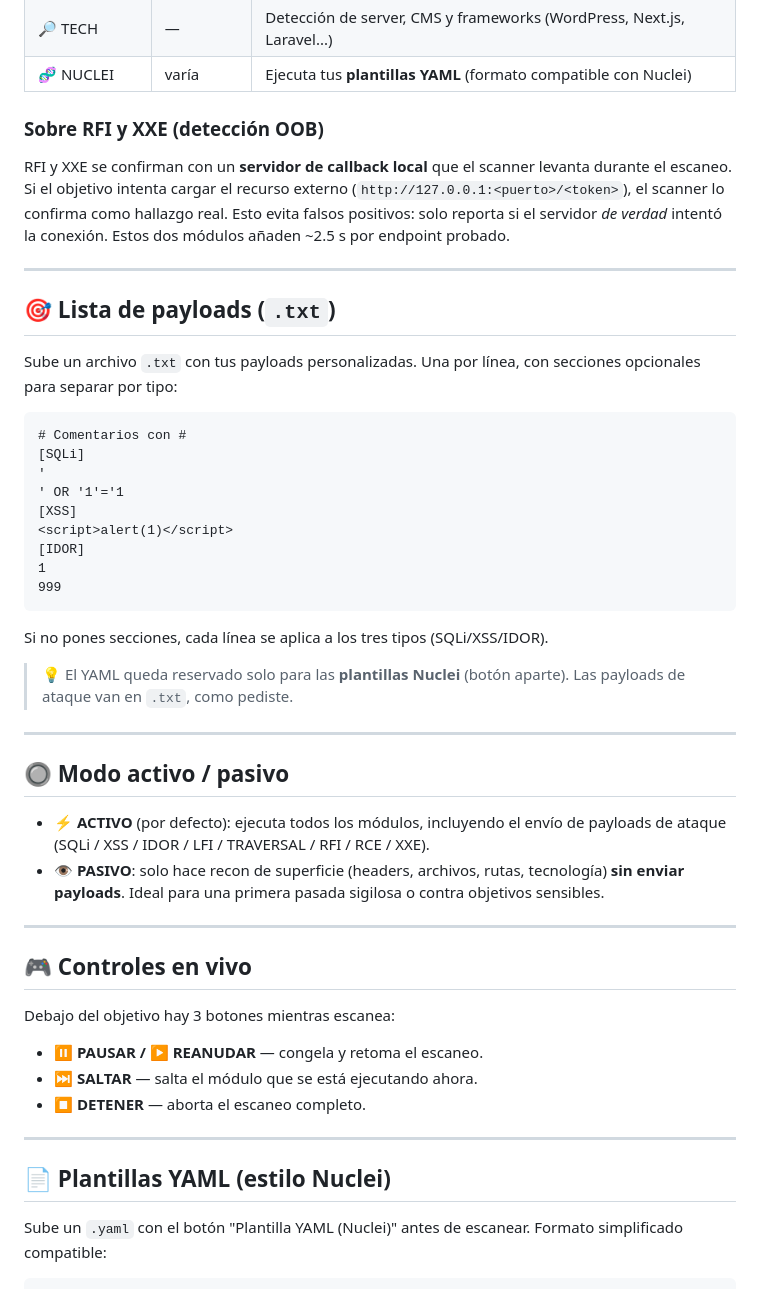
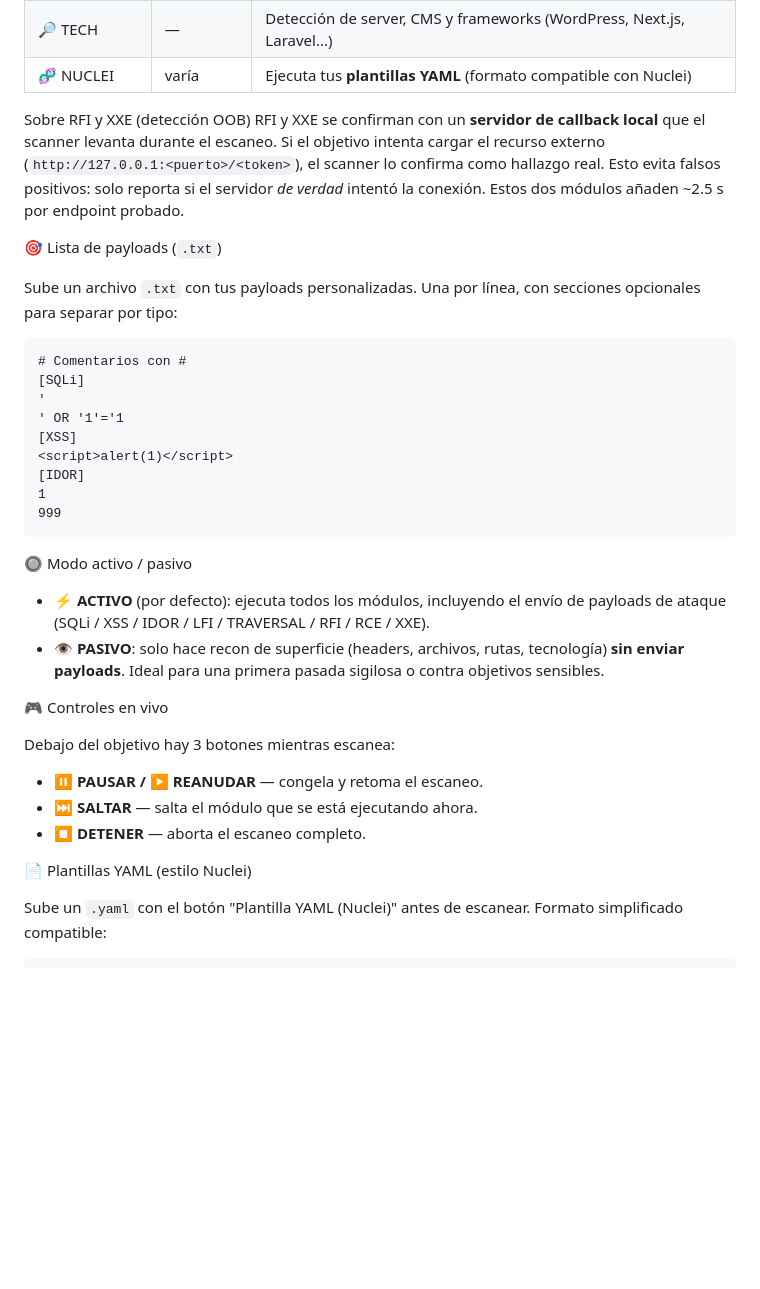
Before and after one commit to HackingTeamOficial/HTScanner, a Markdown page: README.md, the part around one of its changes. Drawn GitHub-style; blank space fills up the shorter version.

````diff
--- a/README.md
+++ b/README.md
@@ -51,16 +58,14 @@ marca la autorización y pulsa **▶ INICIAR SCAN**.
 | 🔎 TECH | — | Detección de server, CMS y frameworks (WordPress, Next.js, Laravel...) |
 | 🧬 NUCLEI | varía | Ejecuta tus **plantillas YAML** (formato compatible con Nuclei) |
 
-### Sobre RFI y XXE (detección OOB)
+Sobre RFI y XXE (detección OOB)
 RFI y XXE se confirman con un **servidor de callback local** que el scanner
 levanta durante el escaneo. Si el objetivo intenta cargar el recurso externo
 (`http://127.0.0.1:<puerto>/<token>`), el scanner lo confirma como hallazgo
 real. Esto evita falsos positivos: solo reporta si el servidor *de verdad*
 intentó la conexión. Estos dos módulos añaden ~2.5 s por endpoint probado.
 
----
-
-## 🎯 Lista de payloads (`.txt`)
+🎯 Lista de payloads (`.txt`)
 
 Sube un archivo `.txt` con tus payloads personalizadas. Una por línea, con
 secciones opcionales para separar por tipo:
@@ -77,14 +82,7 @@ secciones opcionales para separar por tipo:
 999
 ```
 
-Si no pones secciones, cada línea se aplica a los tres tipos (SQLi/XSS/IDOR).
-
-> 💡 El YAML queda reservado solo para las **plantillas Nuclei** (botón aparte).
-> Las payloads de ataque van en `.txt`, como pediste.
-
----
-
-## 🔘 Modo activo / pasivo
+🔘 Modo activo / pasivo
 
 - ⚡ **ACTIVO** (por defecto): ejecuta todos los módulos, incluyendo el envío de
   payloads de ataque (SQLi / XSS / IDOR / LFI / TRAVERSAL / RFI / RCE / XXE).
@@ -92,9 +90,7 @@ Si no pones secciones, cada línea se aplica a los tres tipos (SQLi/XSS/IDOR).
   tecnología) **sin enviar payloads**. Ideal para una primera pasada sigilosa
   o contra objetivos sensibles.
 
----
-
-## 🎮 Controles en vivo
+🎮 Controles en vivo
 
 Debajo del objetivo hay 3 botones mientras escanea:
 
@@ -102,9 +98,7 @@ Debajo del objetivo hay 3 botones mientras escanea:
 - **⏭ SALTAR** — salta el módulo que se está ejecutando ahora.
 - **⏹ DETENER** — aborta el escaneo completo.
 
----
-
-## 📄 Plantillas YAML (estilo Nuclei)
+📄 Plantillas YAML (estilo Nuclei)
 
 Sube un `.yaml` con el botón "Plantilla YAML (Nuclei)" antes de escanear.
 Formato simplificado compatible:
````
Also changed, not shown: other parts of README.md (+16 -48 lines).
